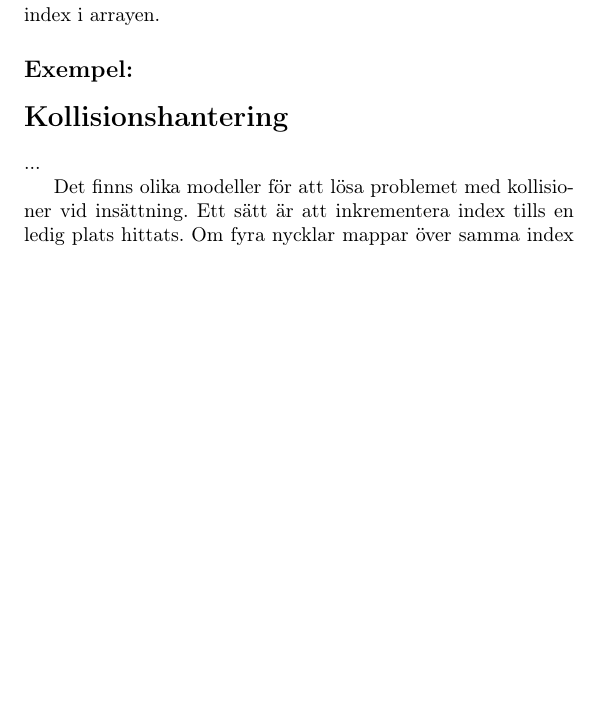
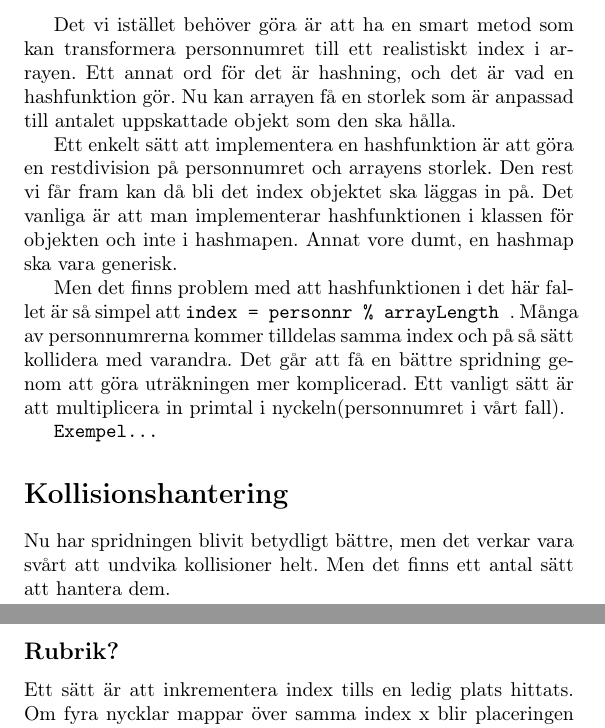
Before and after one commit to FelixTornqvist/ALDA-repo, a LaTeX document (Tema 4&5/Tema4/artikelFelixAnnika.tex): part of page 1 of 3 before the commit and two parts of pages 2 and 3 of 4 after it, the two joined at a grey line, cut at the place of the change, the shorter picture padded with empty space. Compiled offline with pdfLaTeX.

Commit message:
Snart klart typ

```diff
--- a/Tema 4&5/Tema4/artikelFelixAnnika.tex
+++ b/Tema 4&5/Tema4/artikelFelixAnnika.tex
@@ -36,15 +39,19 @@
 
-En hashtabell består av nycklar och nycklarnas värde. Om hashtabellen är arraybaserad är värdet elementet och nyckeln elementets index.
- ....
-En hashfunktion konverterar ett värde till ett index i arrayen.
+Det vi istället behöver göra är att ha en smart metod som kan transformera personnumret till ett realistiskt index i arrayen. Ett annat ord för det är hashning, och det är vad en hashfunktion gör.
+Nu kan arrayen få en storlek som är anpassad till antalet uppskattade objekt som den ska hålla.
 
-\subsection*{Exempel:}
+Ett enkelt sätt att implementera en hashfunktion är att göra en restdivision på personnumret och arrayens storlek. Den rest vi får fram kan då bli det index objektet ska läggas in på.
+Det vanliga är att man implementerar hashfunktionen i klassen för objekten och inte i hashmapen. Annat vore dumt, en hashmap ska vara generisk.
+
+Men det finns problem med att hashfunktionen i det här fallet är så simpel att  \texttt{index = personnr \%  arrayLength }. Många av personnumrerna kommer tilldelas samma index och på så sätt kollidera med varandra. Det går att få en bättre spridning genom att göra uträkningen mer komplicerad. Ett vanligt sätt är att multiplicera in primtal i nyckeln(personnumret i vårt fall).
+
+\texttt{Exempel...}
 
 
 \section*{Kollisionshantering}
- ...
+Nu har spridningen blivit betydligt bättre, men det verkar vara svårt att undvika kollisioner helt. Men det finns ett antal sätt att hantera dem.
 
-Det finns olika modeller för att lösa problemet med kollisioner vid insättning.
+\subsection*{Rubrik?}
 Ett sätt är att inkrementera index tills en ledig plats hittats.
 Om fyra nycklar mappar över samma index x blir placeringen av dessa $x, x+1, x+2$ och $x+4$. Det första av de fyra som sätts in sätts in på $x$, nr två sätts in på indexet efter $x$ o.s.v.
 Söker man nyckeln som ligger på $x + 4$ så börjar man kolla på x, följt av $x + 1, x + 2$ och $x+3$. Nyckel fyra finns på $x + 3$ och kan returneras. Skulle nyckeln vi söker inte finnas på $x0 - x4$, avbryts sökningen då $x + 5$ visar sig vara tom. Sökningen blir linjär och därav benåmningen linear probing.
```
Also changed, not shown: Tema 4&5/Tema4/artikelFelixAnnika.pdf, Tema 4&5/Tema4/artikelFelixAnnika.tex (8 more changed lines), 2 other files.
